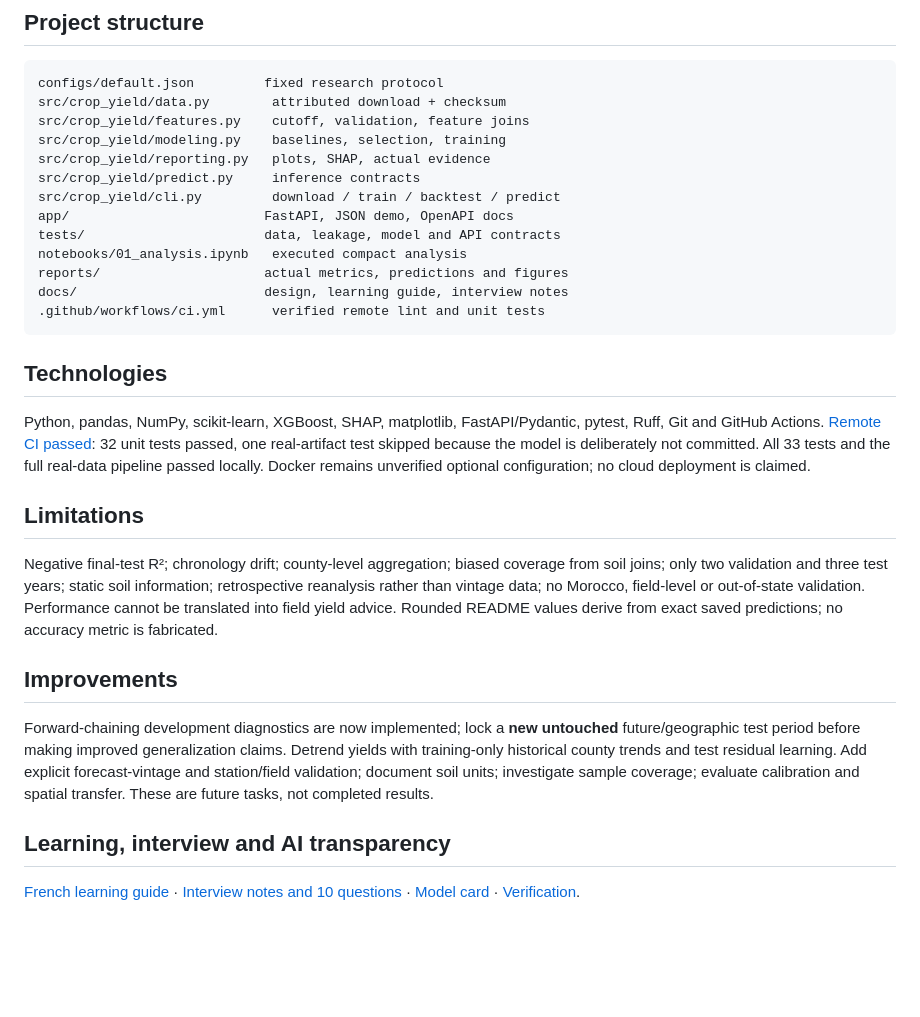
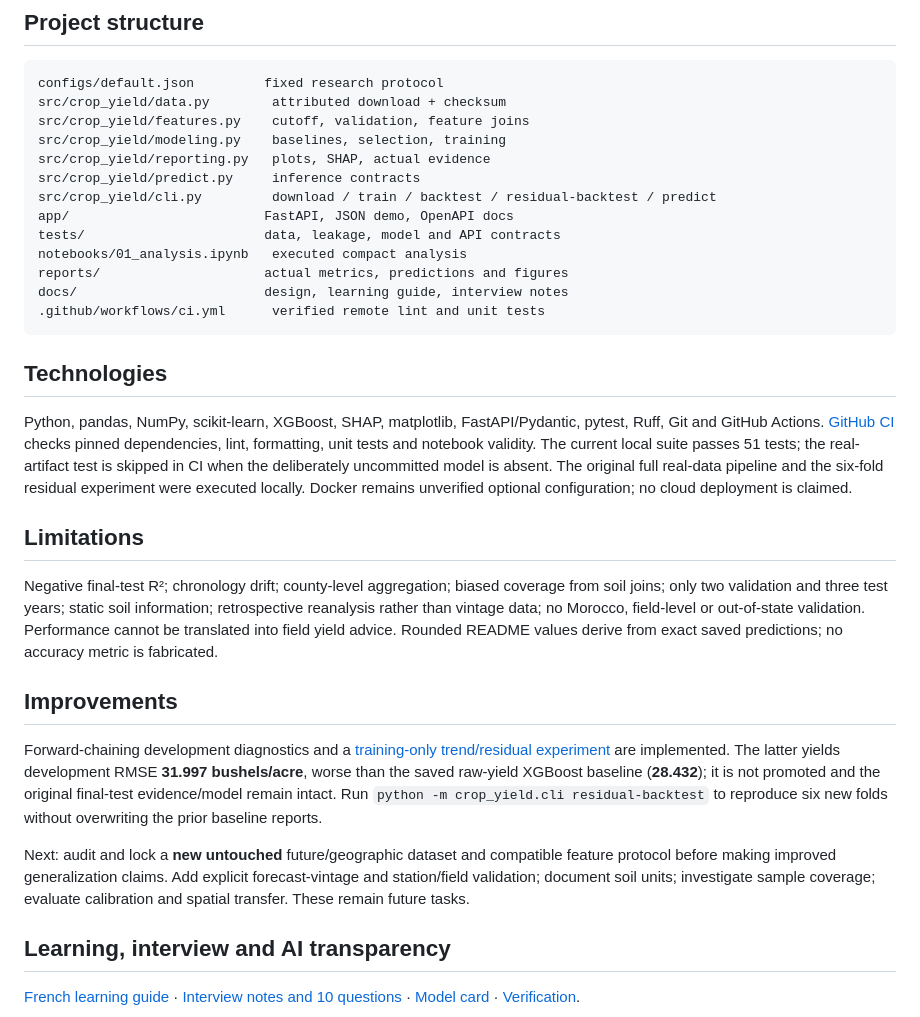
Before and after one commit to idrisslemnouni-crypto/crop-yield-prediction, a Markdown page: README.md, the part around the change. Rendered like a GitHub page; blank space fills up the shorter version.

Commit message:
feat: evaluate training-only yield trend residuals without replacing holdout

```diff
--- a/README.md
+++ b/README.md
@@ -145,7 +145,7 @@ src/crop_yield/features.py    cutoff, validation, feature joins
 src/crop_yield/modeling.py    baselines, selection, training
 src/crop_yield/reporting.py   plots, SHAP, actual evidence
 src/crop_yield/predict.py     inference contracts
-src/crop_yield/cli.py         download / train / backtest / predict
+src/crop_yield/cli.py         download / train / backtest / residual-backtest / predict
 app/                         FastAPI, JSON demo, OpenAPI docs
 tests/                       data, leakage, model and API contracts
 notebooks/01_analysis.ipynb   executed compact analysis
@@ -156,7 +156,7 @@ docs/                        design, learning guide, interview notes
 
 ## Technologies
 
-Python, pandas, NumPy, scikit-learn, XGBoost, SHAP, matplotlib, FastAPI/Pydantic, pytest, Ruff, Git and GitHub Actions. [Remote CI passed](https://github.com/idrisslemnouni-crypto/crop-yield-prediction/actions/runs/37248712740): 32 unit tests passed, one real-artifact test skipped because the model is deliberately not committed. All 33 tests and the full real-data pipeline passed locally. Docker remains unverified optional configuration; no cloud deployment is claimed.
+Python, pandas, NumPy, scikit-learn, XGBoost, SHAP, matplotlib, FastAPI/Pydantic, pytest, Ruff, Git and GitHub Actions. [GitHub CI](https://github.com/idrisslemnouni-crypto/crop-yield-prediction/actions/workflows/ci.yml) checks pinned dependencies, lint, formatting, unit tests and notebook validity. The current local suite passes 51 tests; the real-artifact test is skipped in CI when the deliberately uncommitted model is absent. The original full real-data pipeline and the six-fold residual experiment were executed locally. Docker remains unverified optional configuration; no cloud deployment is claimed.
 
 ## Limitations
 
@@ -164,7 +164,9 @@ Negative final-test R²; chronology drift; county-level aggregation; biased cove
 
 ## Improvements
 
-Forward-chaining development diagnostics are now implemented; lock a **new untouched** future/geographic test period before making improved generalization claims. Detrend yields with training-only historical county trends and test residual learning. Add explicit forecast-vintage and station/field validation; document soil units; investigate sample coverage; evaluate calibration and spatial transfer. These are future tasks, not completed results.
+Forward-chaining development diagnostics and a [training-only trend/residual experiment](docs/residual-learning.md) are implemented. The latter yields development RMSE **31.997 bushels/acre**, worse than the saved raw-yield XGBoost baseline (**28.432**); it is not promoted and the original final-test evidence/model remain intact. Run `python -m crop_yield.cli residual-backtest` to reproduce six new folds without overwriting the prior baseline reports.
+
+Next: audit and lock a **new untouched** future/geographic dataset and compatible feature protocol before making improved generalization claims. Add explicit forecast-vintage and station/field validation; document soil units; investigate sample coverage; evaluate calibration and spatial transfer. These remain future tasks.
 
 ## Learning, interview and AI transparency
 
```
Also changed, not shown: docs/backtesting.md (+1 -1 lines), docs/residual-learning.md (added, +39 -0 lines), reports/figures/residual-backtest.png (added), 6 other files.
